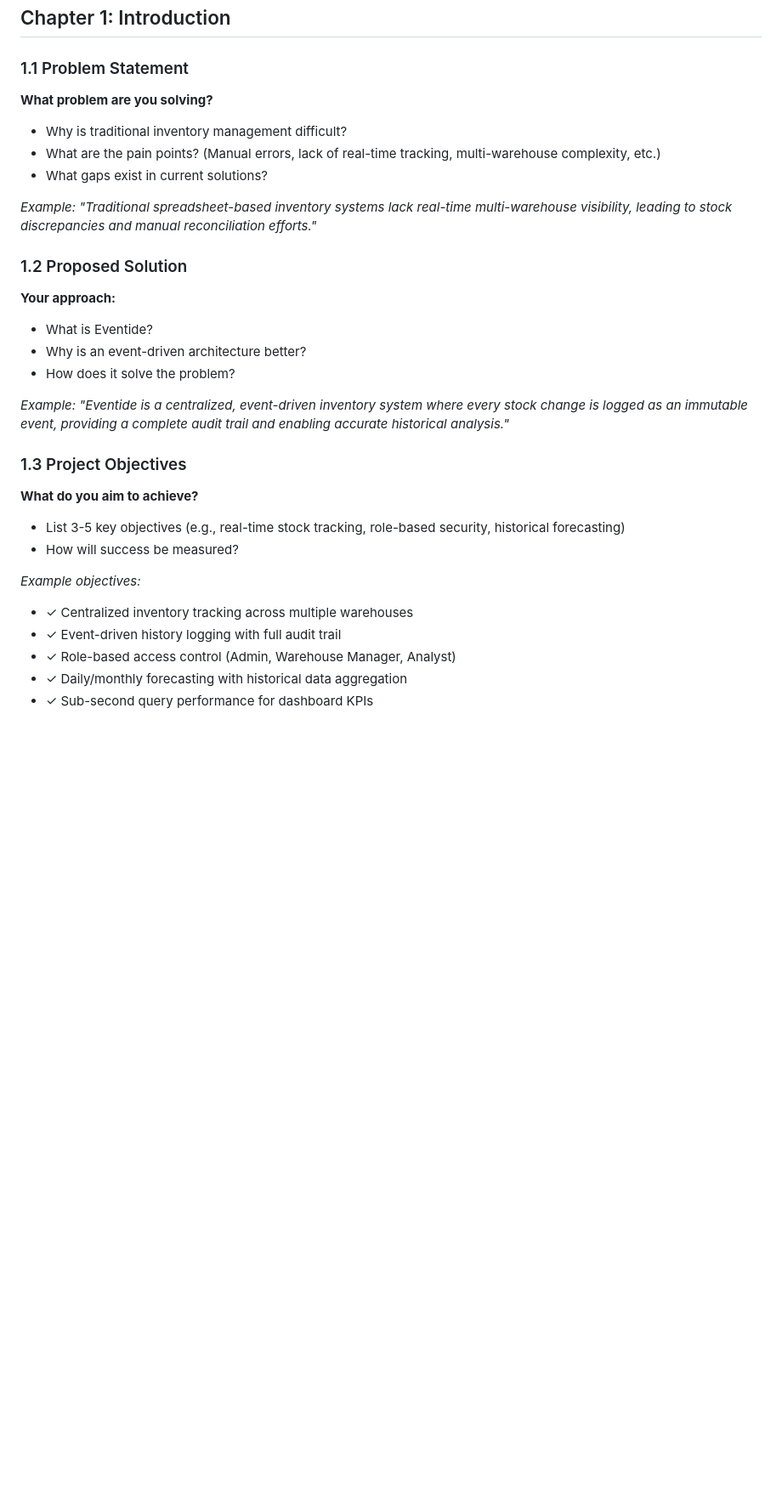
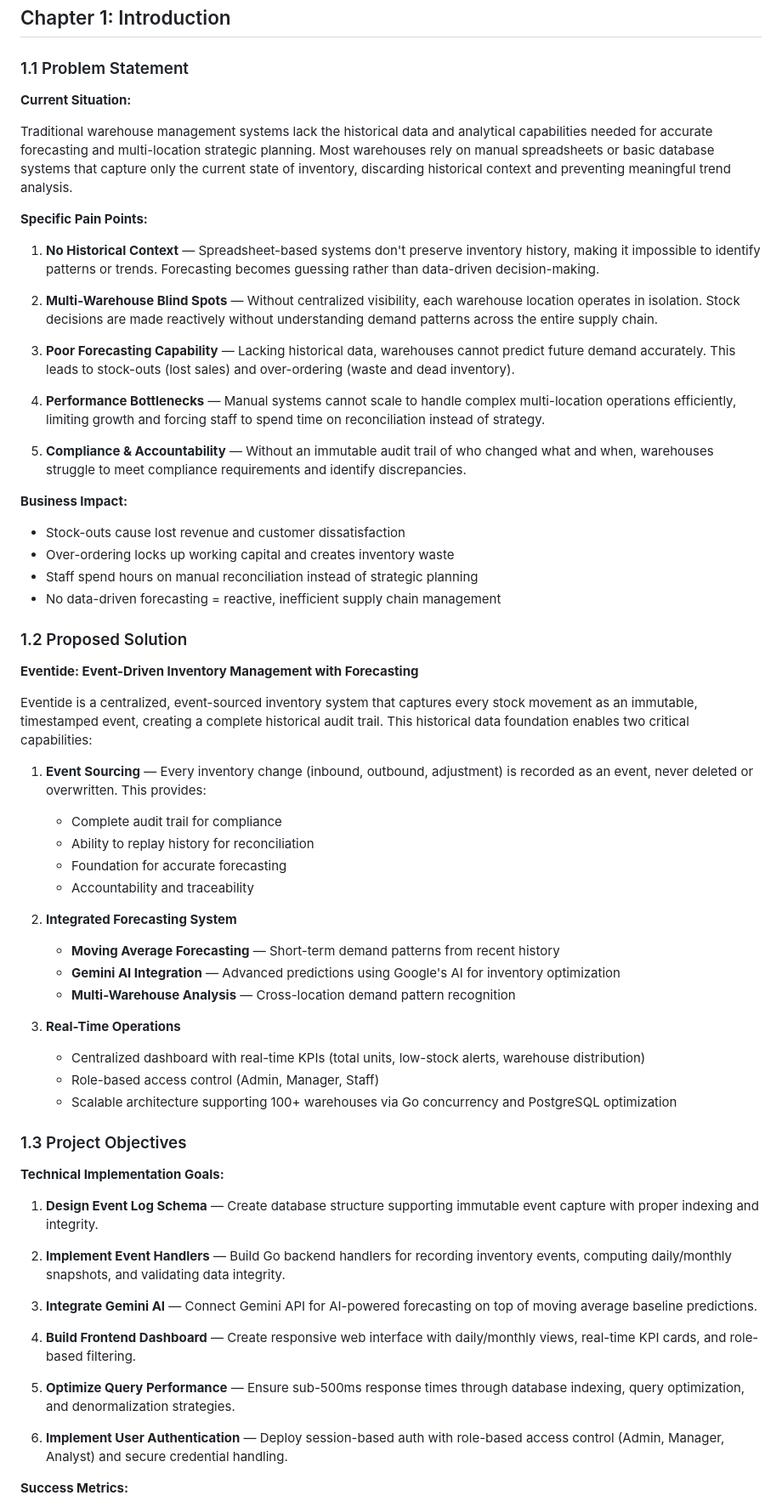
Before and after one commit to ZaidQtaish/Eventide, a Markdown page: Documentation/DOCUMENTATION.md, the part around one of its changes. Shown at 85% size. GitHub-like rendering; blank space fills up the shorter version.

Commit message:
docs: chapter 1 adjustments

```diff
--- a/Documentation/DOCUMENTATION.md
+++ b/Documentation/DOCUMENTATION.md
@@ -7,31 +7,66 @@
 
 ### 1.1 Problem Statement
 
-**What problem are you solving?**
-- Why is traditional inventory management difficult?
-- What are the pain points? (Manual errors, lack of real-time tracking, multi-warehouse complexity, etc.)
-- What gaps exist in current solutions?
+**Current Situation:**
 
-*Example: "Traditional spreadsheet-based inventory systems lack real-time multi-warehouse visibility, leading to stock discrepancies and manual reconciliation efforts."*
+Traditional warehouse management systems lack the historical data and analytical capabilities needed for accurate forecasting and multi-location strategic planning. Most warehouses rely on manual spreadsheets or basic database systems that capture only the current state of inventory, discarding historical context and preventing meaningful trend analysis.
+
+**Specific Pain Points:**
+
+1. **No Historical Context** — Spreadsheet-based systems don't preserve inventory history, making it impossible to identify patterns or trends. Forecasting becomes guessing rather than data-driven decision-making.
+
+2. **Multi-Warehouse Blind Spots** — Without centralized visibility, each warehouse location operates in isolation. Stock decisions are made reactively without understanding demand patterns across the entire supply chain.
+
+3. **Poor Forecasting Capability** — Lacking historical data, warehouses cannot predict future demand accurately. This leads to stock-outs (lost sales) and over-ordering (waste and dead inventory).
+
+4. **Performance Bottlenecks** — Manual systems cannot scale to handle complex multi-location operations efficiently, limiting growth and forcing staff to spend time on reconciliation instead of strategy.
+
+5. **Compliance & Accountability** — Without an immutable audit trail of who changed what and when, warehouses struggle to meet compliance requirements and identify discrepancies.
+
+**Business Impact:**
+
+- Stock-outs cause lost revenue and customer dissatisfaction
+- Over-ordering locks up working capital and creates inventory waste
+- Staff spend hours on manual reconciliation instead of strategic planning
+- No data-driven forecasting = reactive, inefficient supply chain management
 
 ### 1.2 Proposed Solution
 
-**Your approach:**
-- What is Eventide?
-- Why is an event-driven architecture better?
-- How does it solve the problem?
+**Eventide: Event-Driven Inventory Management with Forecasting**
 
-*Example: "Eventide is a centralized, event-driven inventory system where every stock change is logged as an immutable event, providing a complete audit trail and enabling accurate historical analysis."*
+Eventide is a centralized, event-sourced inventory system that captures every stock movement as an immutable, timestamped event, creating a complete historical audit trail. This historical data foundation enables two critical capabilities:
+
+1. **Event Sourcing** — Every inventory change (inbound, outbound, adjustment) is recorded as an event, never deleted or overwritten. This provides:
+   - Complete audit trail for compliance
+   - Ability to replay history for reconciliation
+   - Foundation for accurate forecasting
+   - Accountability and traceability
+
+2. **Integrated Forecasting System**
+   - **Moving Average Forecasting** — Short-term demand patterns from recent history
+   - **Gemini AI Integration** — Advanced predictions using Google's AI for inventory optimization
+   - **Multi-Warehouse Analysis** — Cross-location demand pattern recognition
+
+3. **Real-Time Operations**
+   - Centralized dashboard with real-time KPIs (total units, low-stock alerts, warehouse distribution)
+   - Role-based access control (Admin, Manager, Staff)
+   - Scalable architecture supporting 100+ warehouses via Go concurrency and PostgreSQL optimization
 
 ### 1.3 Project Objectives
 
-**What do you aim to achieve?**
-- List 3-5 key objectives (e.g., real-time stock tracking, role-based security, historical forecasting)
-- How will success be measured?
+**Technical Implementation Goals:**
 
-*Example objectives:*
-- ✓ Centralized inventory tracking across multiple warehouses
-- ✓ Event-driven history logging with full audit trail
-- ✓ Role-based access control (Admin, Warehouse Manager, Analyst)
-- ✓ Daily/monthly forecasting with historical data aggregation
-- ✓ Sub-second query performance for dashboard KPIs
+1. **Design Event Log Schema** — Create database structure supporting immutable event capture with proper indexing and integrity.
+
+2. **Implement Event Handlers** — Build Go backend handlers for recording inventory events, computing daily/monthly snapshots, and validating data integrity.
+
+3. **Integrate Gemini AI** — Connect Gemini API for AI-powered forecasting on top of moving average baseline predictions.
+
+4. **Build Frontend Dashboard** — Create responsive web interface with daily/monthly views, real-time KPI cards, and role-based filtering.
+
+5. **Optimize Query Performance** — Ensure sub-500ms response times through database indexing, query optimization, and denormalization strategies.
+
+6. **Implement User Authentication** — Deploy session-based auth with role-based access control (Admin, Manager, Analyst) and secure credential handling.
+
+**Success Metrics:**
+
```
Also changed, not shown: other parts of Documentation/DOCUMENTATION.md (+37 -5 lines).
